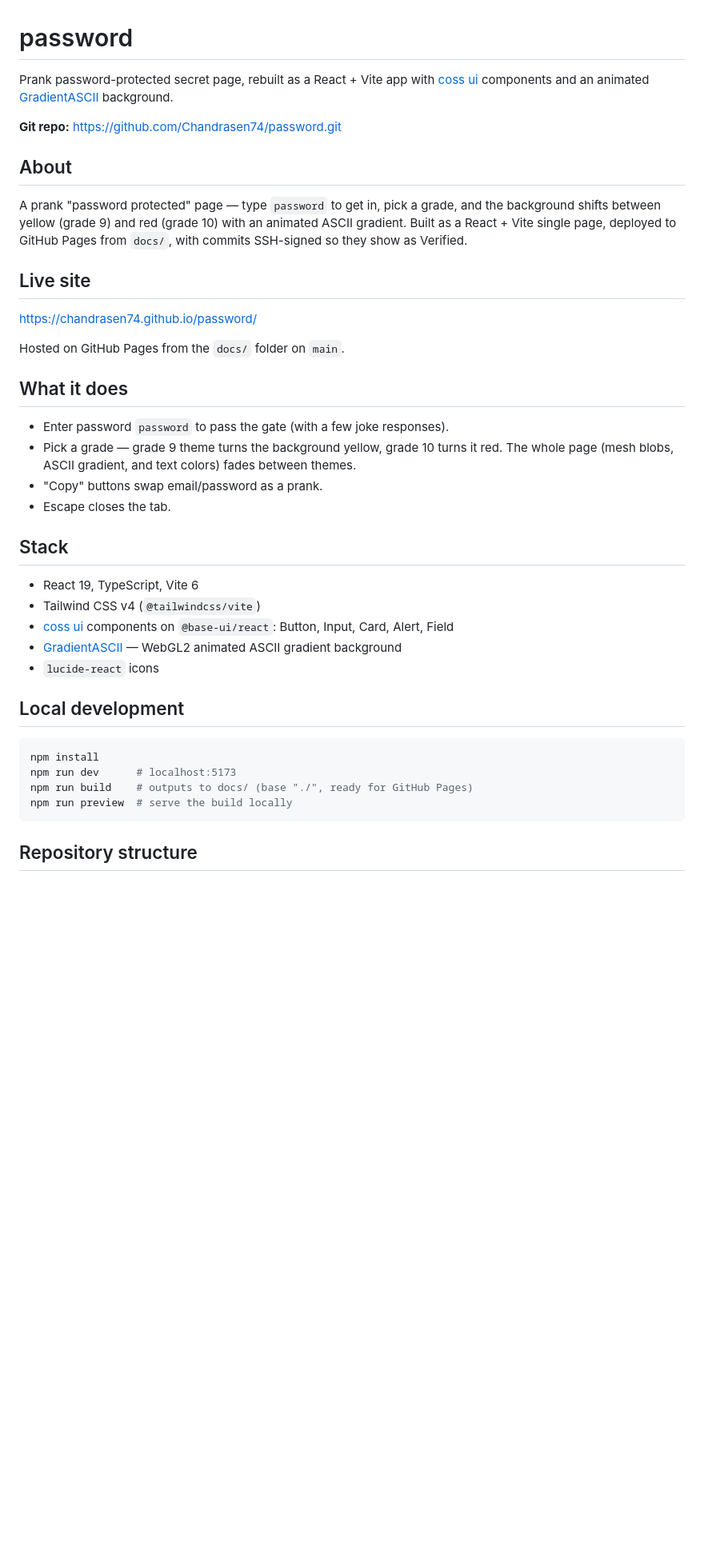
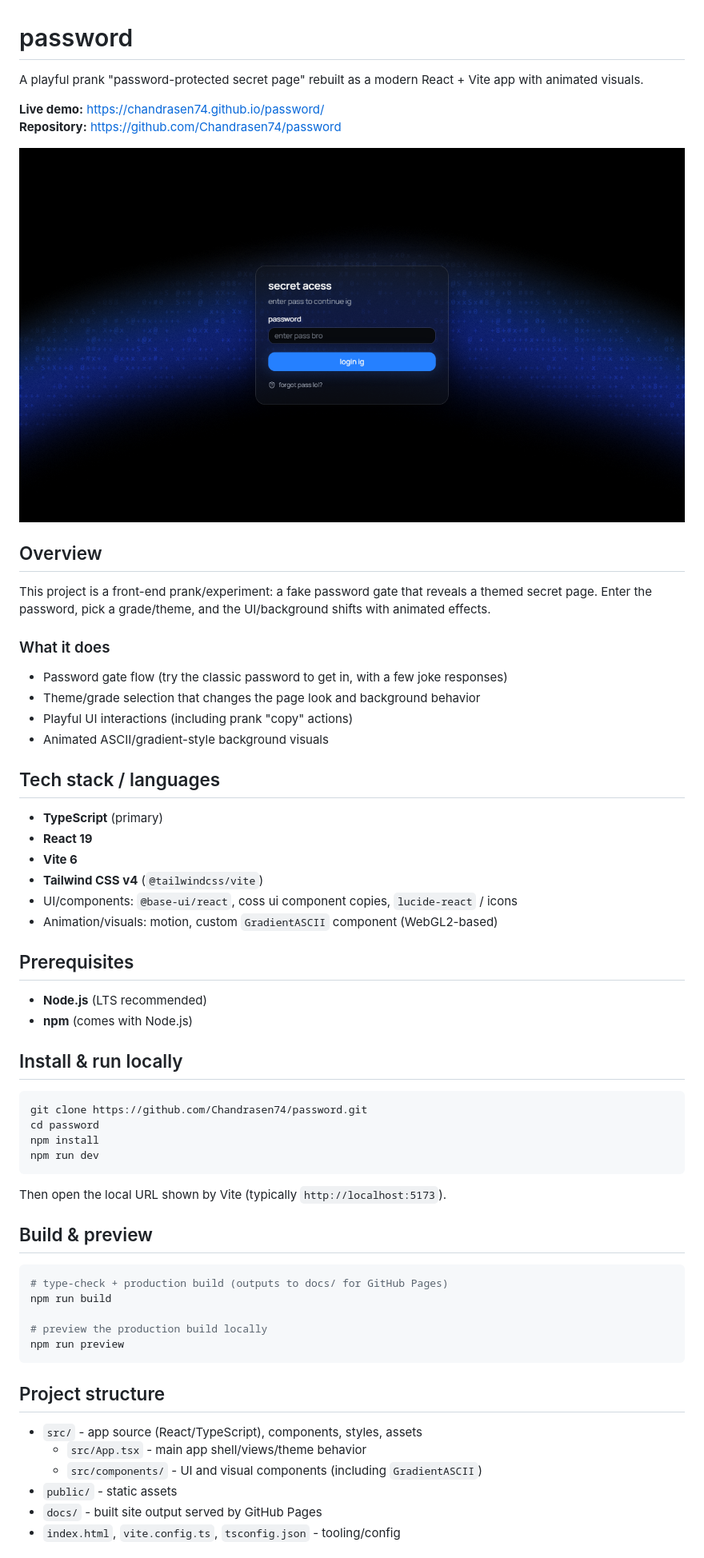
Before and after one commit to Chandrasen74/password, a Markdown page: README.md, the part around one of its changes. Shown at 80% size. GitHub-like rendering; pictures changed too: screenshot.png (added); blank space fills up the shorter version.

Commit message:
docs: update README with screenshot and setup details

````diff
--- a/README.md
+++ b/README.md
@@ -1,42 +1,56 @@
 # password
 
-Prank password-protected secret page, rebuilt as a React + Vite app with [coss ui](https://github.com/cosscom/ui) components and an animated [GradientASCII](https://reactbits.dev/) background.
+A playful prank "password-protected secret page" rebuilt as a modern React + Vite app with animated visuals.
 
-**Git repo:** https://github.com/Chandrasen74/password.git
+**Live demo:** https://chandrasen74.github.io/password/
+**Repository:** https://github.com/Chandrasen74/password
 
-## About
+![Screenshot](screenshot.png)
 
-A prank "password protected" page — type `password` to get in, pick a grade, and the background shifts between yellow (grade 9) and red (grade 10) with an animated ASCII gradient. Built as a React + Vite single page, deployed to GitHub Pages from `docs/`, with commits SSH-signed so they show as Verified.
+## Overview
+This project is a front-end prank/experiment: a fake password gate that reveals a themed secret page. Enter the password, pick a grade/theme, and the UI/background shifts with animated effects.
 
-## Live site
+### What it does
+- Password gate flow (try the classic password to get in, with a few joke responses)
+- Theme/grade selection that changes the page look and background behavior
+- Playful UI interactions (including prank "copy" actions)
+- Animated ASCII/gradient-style background visuals
 
-[https://chandrasen74.github.io/password/](https://chandrasen74.github.io/password/)
+## Tech stack / languages
+- **TypeScript** (primary)
+- **React 19**
+- **Vite 6**
+- **Tailwind CSS v4** (`@tailwindcss/vite`)
+- UI/components: `@base-ui/react`, coss ui component copies, `lucide-react` / icons
+- Animation/visuals: motion, custom `GradientASCII` component (WebGL2-based)
 
-Hosted on GitHub Pages from the `docs/` folder on `main`.
+## Prerequisites
+- **Node.js** (LTS recommended)
+- **npm** (comes with Node.js)
 
-## What it does
+## Install & run locally
+```bash
+git clone https://github.com/Chandrasen74/password.git
+cd password
+npm install
+npm run dev
+```
+Then open the local URL shown by Vite (typically `http://localhost:5173`).
 
-- Enter password `password` to pass the gate (with a few joke responses).
-- Pick a grade — grade 9 theme turns the background yellow, grade 10 turns it red. The whole page (mesh blobs, ASCII gradient, and text colors) fades between themes.
-- "Copy" buttons swap email/password as a prank.
-- Escape closes the tab.
+## Build & preview
+```bash
+# type-check + production build (outputs to docs/ for GitHub Pages)
+npm run build
 
-## Stack
-
-- React 19, TypeScript, Vite 6
-- Tailwind CSS v4 (`@tailwindcss/vite`)
-- [coss ui](https://github.com/cosscom/ui) components on `@base-ui/react`: Button, Input, Card, Alert, Field
-- [GradientASCII](https://reactbits.dev/) — WebGL2 animated ASCII gradient background
-- `lucide-react` icons
-
-## Local development
-
-```bash
-npm install
-npm run dev      # localhost:5173
-npm run build    # outputs to docs/ (base "./", ready for GitHub Pages)
-npm run preview  # serve the build locally
+# preview the production build locally
+npm run preview
 ```
 
-## Repository structure
+## Project structure
+- `src/` - app source (React/TypeScript), components, styles, assets
+  - `src/App.tsx` - main app shell/views/theme behavior
+  - `src/components/` - UI and visual components (including `GradientASCII`)
+- `public/` - static assets
+- `docs/` - built site output served by GitHub Pages
+- `index.html`, `vite.config.ts`, `tsconfig.json` - tooling/config
 
````
Also changed, not shown: other parts of README.md (+5 -16 lines).
